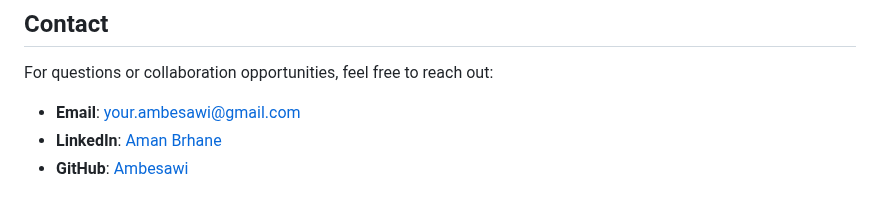
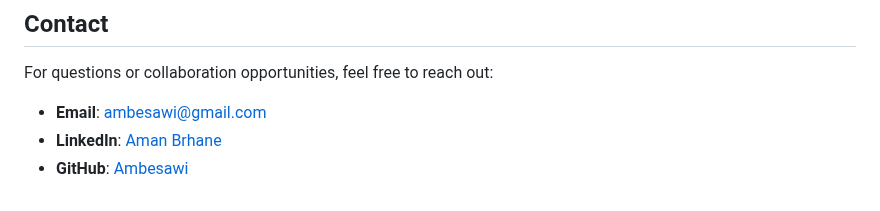
Before and after one commit to Ambesawi/Web-Development-Bootcamp, a Markdown page: README.md, the part around the change. Drawn GitHub-style.

```diff
--- a/README.md
+++ b/README.md
@@ -110,6 +110,6 @@ This repository is licensed under the [MIT License](LICENSE). Feel free to use t
 
 ## Contact
 For questions or collaboration opportunities, feel free to reach out:
-- **Email**: your.ambesawi@gmail.com
+- **Email**: ambesawi@gmail.com
 - **LinkedIn**: [Aman Brhane](https://www.linkedin.com/in/aman-brhane-610292233/)
 - **GitHub**: [Ambesawi](https://github.com/Ambesawi)
```
